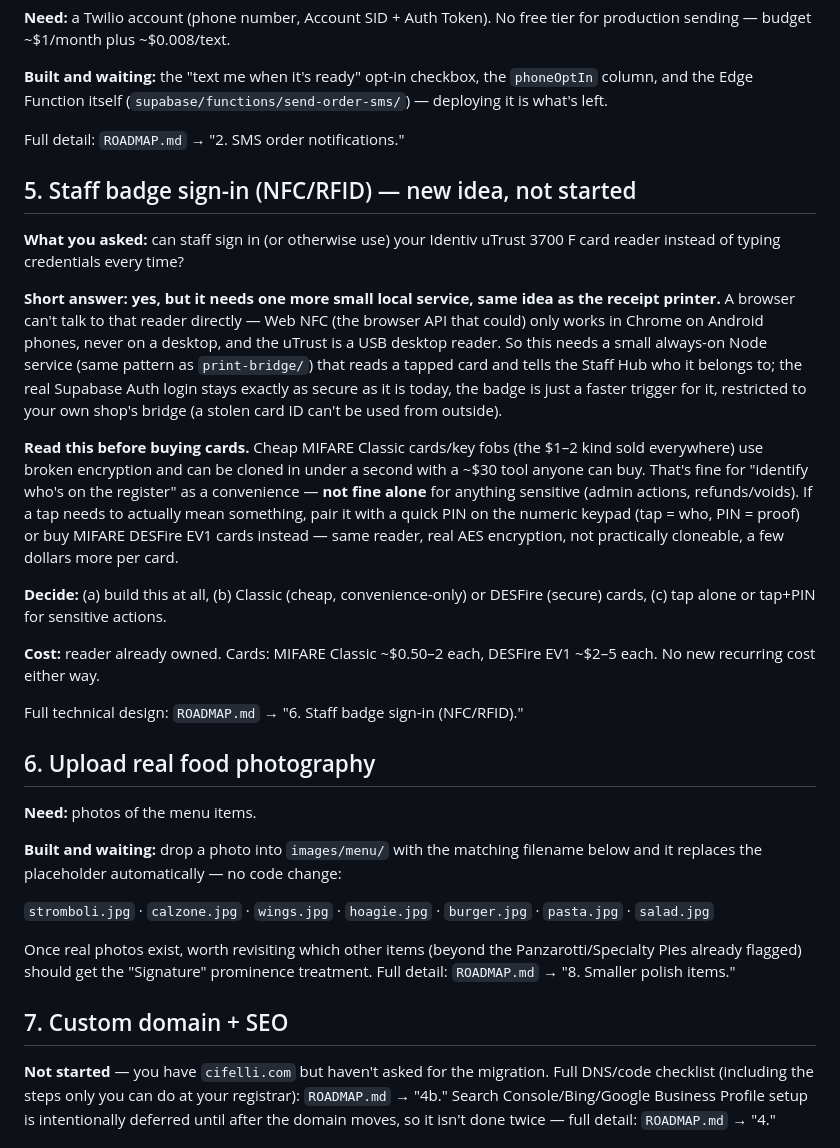
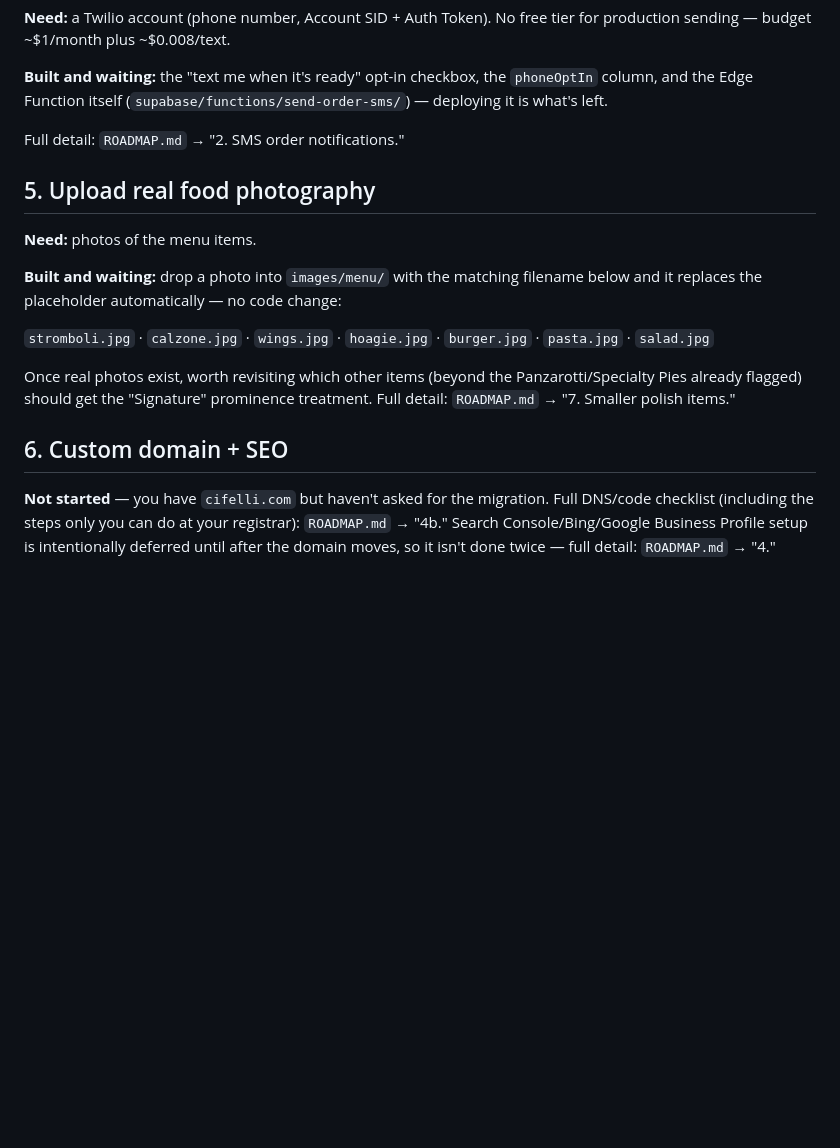
Before and after one commit to Spairkie/cifellis-pizza-website, a Markdown page: OWNER-TODO.md, the part around the change. Drawn GitHub-style; blank space fills up the shorter version.

Commit message:
Drop the staff badge sign-in (NFC/RFID) idea from the docs
Owner decided not to pursue it. Removed the design section from
ROADMAP.md and OWNER-TODO.md and renumbered the sections after it.

Co-Authored-By: Claude Sonnet 5 <noreply@anthropic.com>
Claude-Session: https://claude.ai/code/session_01KZyaZw1TBVxb9ks7mYXLVZ

```diff
--- a/OWNER-TODO.md
+++ b/OWNER-TODO.md
@@ -86,41 +86,7 @@ the `phoneOptIn` column, and the Edge Function itself
 
 Full detail: `ROADMAP.md` → "2. SMS order notifications."
 
-## 5. Staff badge sign-in (NFC/RFID) — new idea, not started
-
-**What you asked:** can staff sign in (or otherwise use) your Identiv
-uTrust 3700 F card reader instead of typing credentials every time?
-
-**Short answer: yes, but it needs one more small local service, same
-idea as the receipt printer.** A browser can't talk to that reader
-directly — Web NFC (the browser API that could) only works in Chrome on
-Android phones, never on a desktop, and the uTrust is a USB desktop
-reader. So this needs a small always-on Node service (same pattern as
-`print-bridge/`) that reads a tapped card and tells the Staff Hub who it
-belongs to; the real Supabase Auth login stays exactly as secure as it
-is today, the badge is just a faster trigger for it, restricted to your
-own shop's bridge (a stolen card ID can't be used from outside).
-
-**Read this before buying cards.** Cheap MIFARE Classic cards/key fobs
-(the $1–2 kind sold everywhere) use broken encryption and can be cloned
-in under a second with a ~$30 tool anyone can buy. That's fine for
-"identify who's on the register" as a convenience — **not fine alone**
-for anything sensitive (admin actions, refunds/voids). If a tap needs to
-actually mean something, pair it with a quick PIN on the numeric keypad
-(tap = who, PIN = proof) or buy MIFARE DESFire EV1 cards instead — same
-reader, real AES encryption, not practically cloneable, a few dollars
-more per card.
-
-**Decide:** (a) build this at all, (b) Classic (cheap, convenience-only)
-or DESFire (secure) cards, (c) tap alone or tap+PIN for sensitive
-actions.
-
-**Cost:** reader already owned. Cards: MIFARE Classic ~$0.50–2 each,
-DESFire EV1 ~$2–5 each. No new recurring cost either way.
-
-Full technical design: `ROADMAP.md` → "6. Staff badge sign-in (NFC/RFID)."
-
-## 6. Upload real food photography
+## 5. Upload real food photography
 
 **Need:** photos of the menu items.
 
@@ -133,10 +99,10 @@ no code change:
 
 Once real photos exist, worth revisiting which other items (beyond the
 Panzarotti/Specialty Pies already flagged) should get the "Signature"
-prominence treatment. Full detail: `ROADMAP.md` → "8. Smaller polish
+prominence treatment. Full detail: `ROADMAP.md` → "7. Smaller polish
 items."
 
-## 7. Custom domain + SEO
+## 6. Custom domain + SEO
 
 **Not started** — you have `cifelli.com` but haven't asked for the
 migration. Full DNS/code checklist (including the steps only you can do
```
Also changed, not shown: ROADMAP.md (+3 -23 lines).
